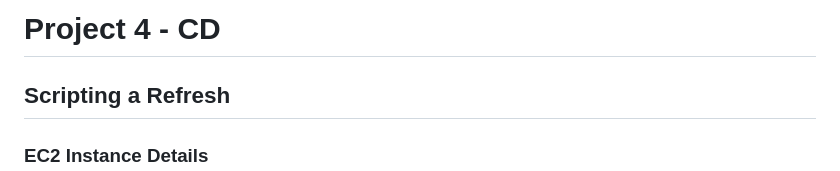
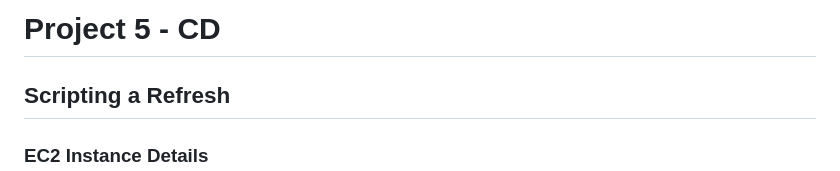
Before and after one commit to WSU-kduncan/cicdf25-AdamoHamdan, a Markdown page: README-CD.md, the part around the change. Drawn GitHub-style.

Commit message:
fixed title

```diff
--- a/README-CD.md
+++ b/README-CD.md
@@ -1,4 +1,4 @@
-# Project 4 - CD
+# Project 5 - CD
 
 ## Scripting a Refresh
 
```
